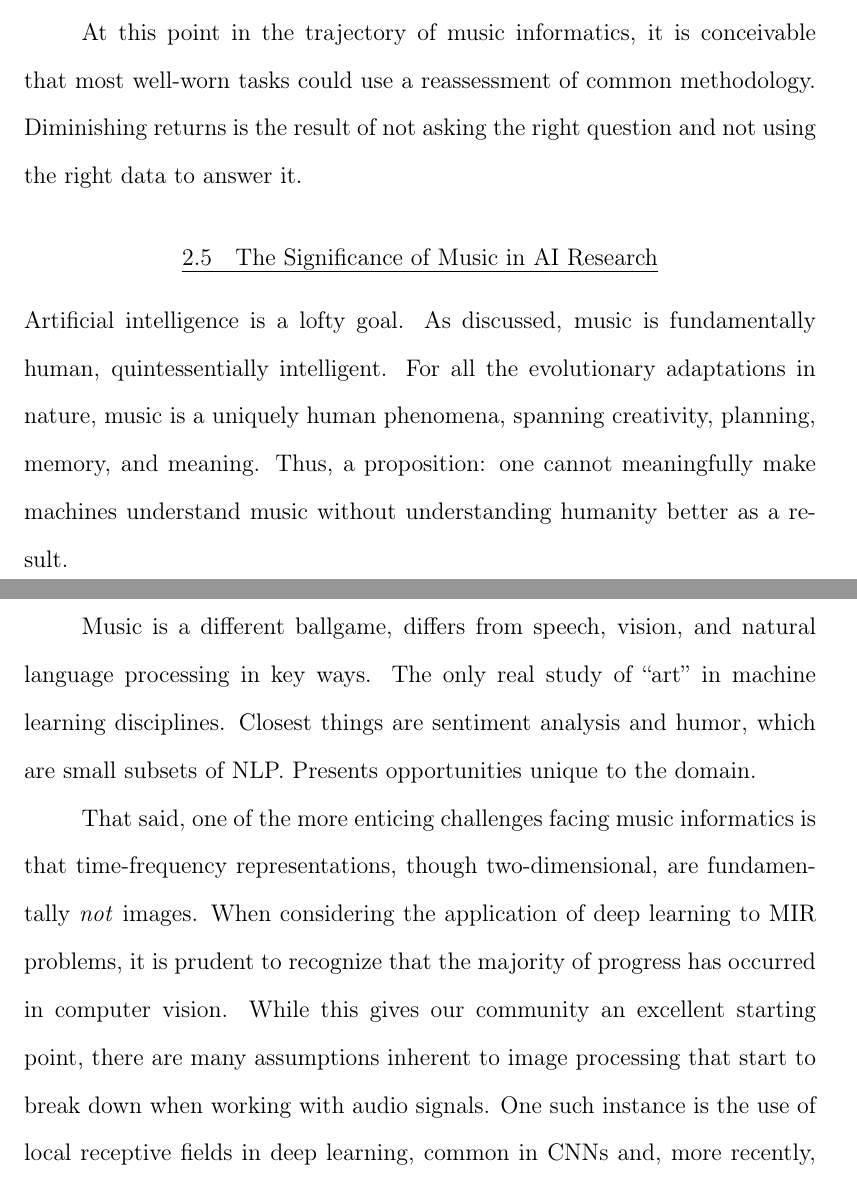
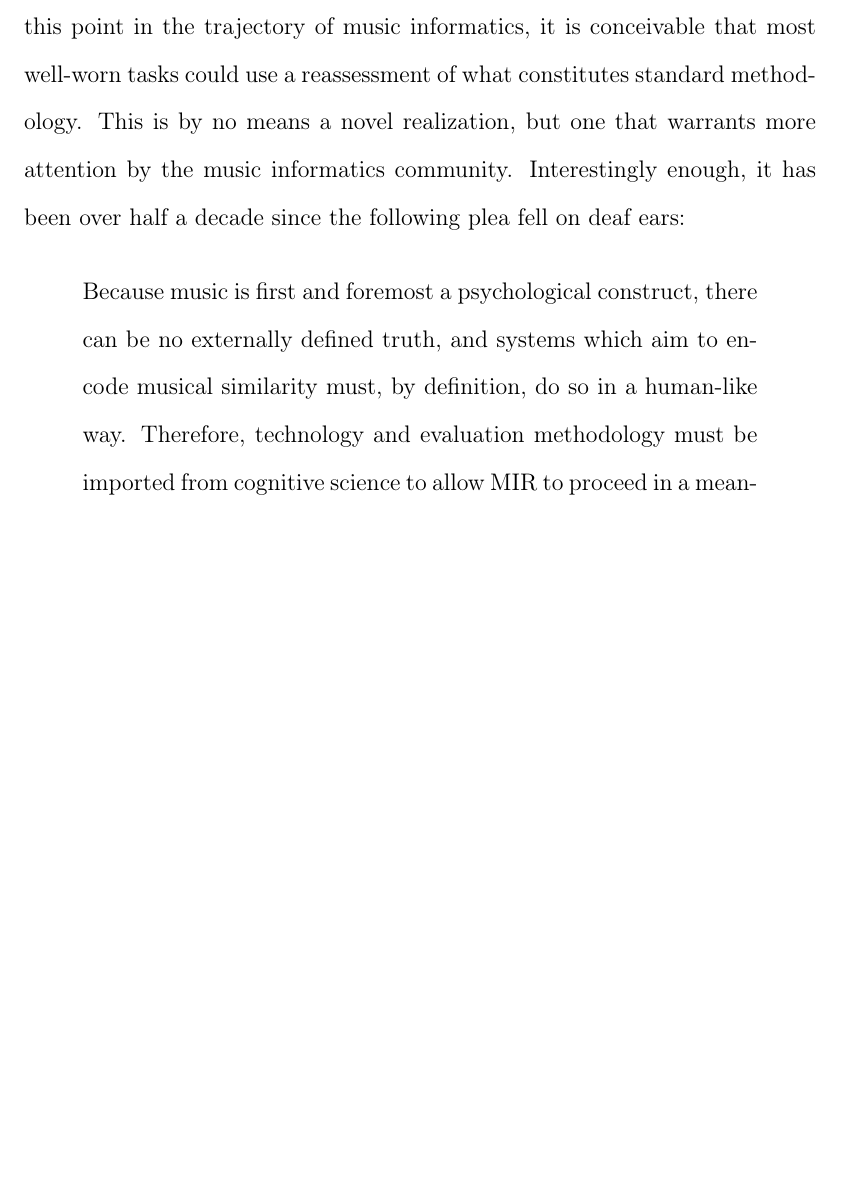
Before and after one commit to ejhumphrey/dl4mir-dissertation, a LaTeX thesis (src/ejh-dissertation.tex, which reads src/8/conclusion.tex): two parts of pages 224 and 225 of 227 before the commit and part of page 224 of 227 after it, the two joined at a grey line, cut so that both start at the same text, the shorter picture padded with empty space. Compiled offline with pdfLaTeX.

Commit message:
Conclusion chapter in the bag, canned unrelated AI-music discussion

```diff
--- a/src/8/conclusion.tex
+++ b/src/8/conclusion.tex
@@ -280 +265,0 @@ Chord annotations are consist of single perspectives from myriad annotators, and
-It is inconceivable that all annotators are using the chord labels the same way.
@@ -282,26 +271,31 @@ It is inconceivable that all annotators are using the chord labels the same way.
 
-At this point in the trajectory of music informatics, it is conceivable that most well-worn tasks could use a reassessment of common methodology.
-Diminishing returns is the result of not asking the right question and not using the right data to answer it.
+Thus, it is too easy to lose sight of the fact that research is not just iterative system development, but the entire arc of the scientific method.
+At this point in the trajectory of music informatics, it is conceivable that most well-worn tasks could use a reassessment of what constitutes standard methodology.
+This is by no means a novel realization, but one that warrants more attention by the music informatics community.
+Interestingly enough, it has been over half a decade since the following plea fell on deaf ears:
+
+\begin{quote}
+Because music is first and foremost a psychological construct, there can be no externally defined truth, and systems which aim to encode musical similarity must, by definition, do so in a human-like way.
+Therefore, technology and evaluation methodology must be imported from cognitive science to allow MIR to proceed in a meaningful scientific direction \cite{Wiggins2009}.
+\end{quote}
+
+We are doomed to struggle until this is addressed across the field.
 
 
-\subsection{The Significance of Music in AI Research}
+% \subsection{The Significance of Music in AI Research}
 
-% AI at a human level
-Artificial intelligence is a lofty goal.
-As discussed, music is fundamentally human, quintessentially intelligent.
-For all the evolutionary adaptations in nature, music is a uniquely
-human phenomena, spanning creativity, planning, memory, and meaning.
-Thus, a proposition: one cannot meaningfully make machines understand music without understanding humanity better as a result.
+% % AI at a human level
+% Artificial intelligence is nothing if not a lofty goal.
+% It inherently touches on a swath of fascinating ideas and fields of study, across philosophy and biology, computer science and neuroscience.
+% We struggle to even define intelligence, but are captivated by the idea of recreating it.
+% But how does one begin to build an artificially intelligent machine?
+% Do we teach it to play chess?
+% Or perhaps Atari?
+% Maybe the benchmark for intelligence is conversation; surely everyone has judged another's intelligence, or lack thereof, by talking with them.
 
-% AI and music at a practical research level
-Music is a different ballgame, differs from speech, vision, and natural
-language processing in key ways.
-The only real study of ``art'' in machine learning disciplines.
-Closest things are sentiment analysis and humor, which are small subsets of NLP.
-Presents opportunities unique to the domain.
+% % Music is good
+% However, for all the evolutionary adaptations in nature, and all the amazing things organisms can do, music is a uniquely human phenomenon.
+% A quintessentially intelligent behavior, it spans creativity, planning, memory, and meaning, and can be traced back to the origins of man.
+% What's more, leveraging the eloquence of Geraint Wiggins, ``the fundamental source of Music --—that without which Music cannot exist—-- is in the mind: if no mind is involved, there is no Music, but only sound'' \cite{Wiggins2009}.
+% If this is so, it begs a logical hypothesis: one cannot meaningfully make machines understand music without understanding humanity better as a result.
 
-% Some near-field opportunities
-That said, one of the more enticing challenges facing music informatics is that time-frequency representations, though two-dimensional, are fundamentally \emph{not} images.
-When considering the application of deep learning to MIR problems, it is prudent to recognize that the majority of progress has occurred in computer vision.
-While this gives our community an excellent starting point, there are many assumptions inherent to image processing that start to break down when working with audio signals.
-One such instance is the use of local receptive fields in deep learning, common in CNNs and, more recently, tiled networks \cite{Le2010}.
```
Also changed, not shown: src/8/conclusion.tex (67 more changed lines).
